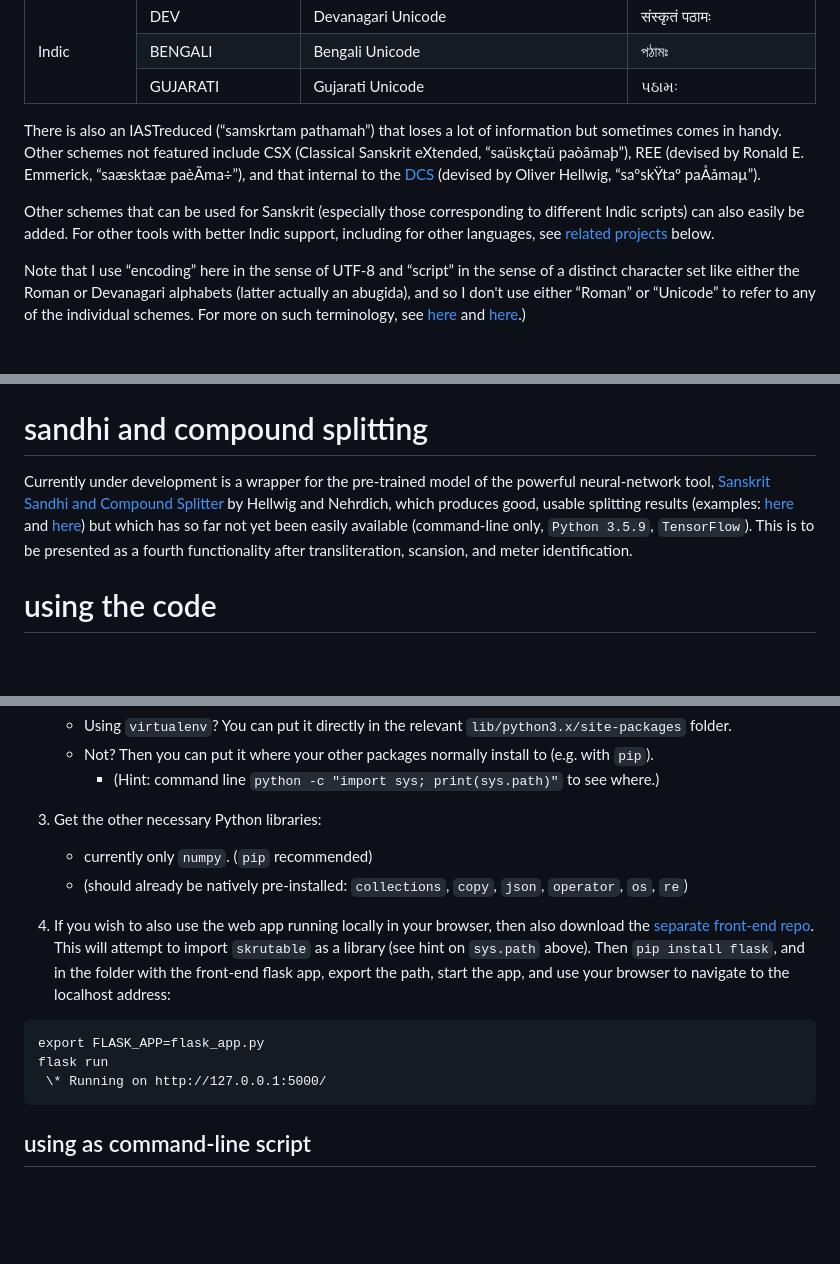
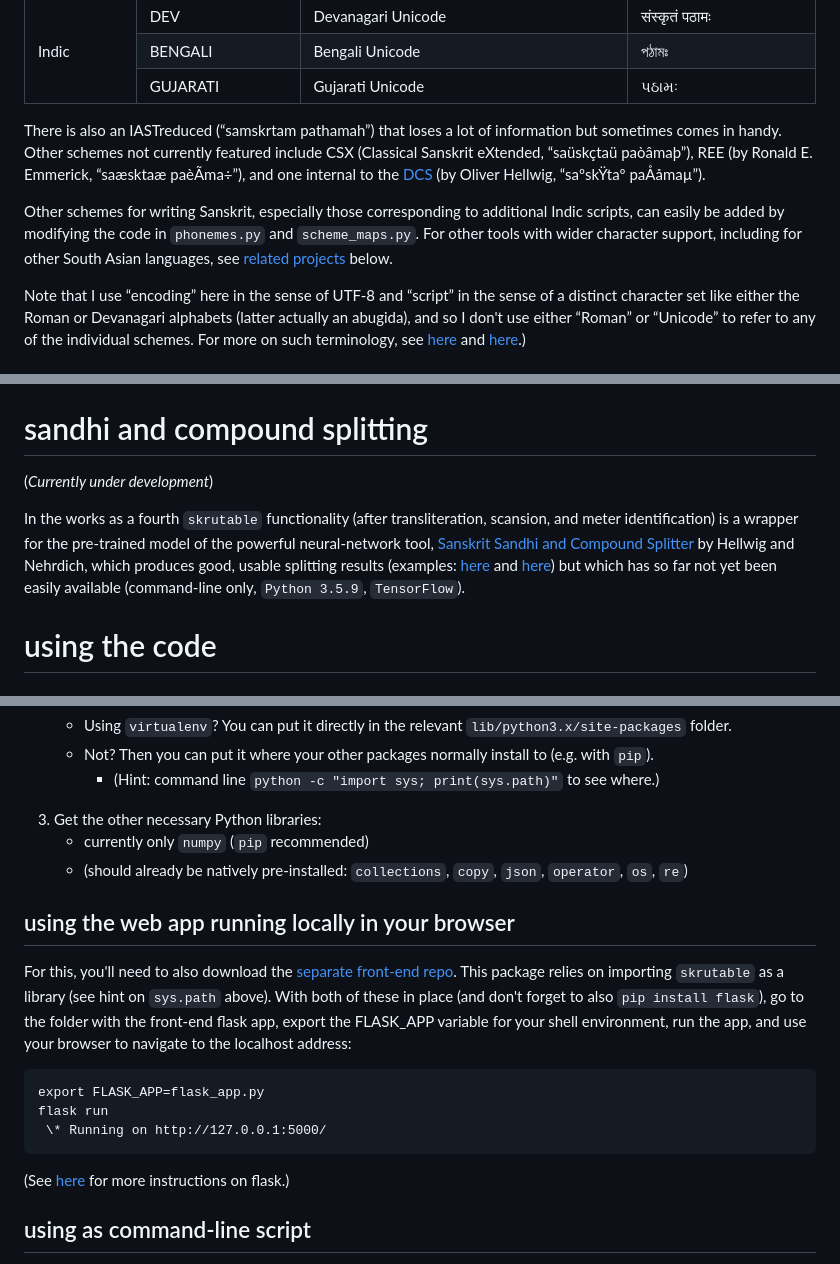
Before and after one commit to tylergneill/skrutable, a Markdown page: manual.md, 3 parts joined by grey strips. GitHub-like rendering; blank space fills up the shorter version.

```diff
--- a/manual.md
+++ b/manual.md
@@ -78,13 +76,12 @@ Sanskrit can be written in many ways. The schemes featured in `skrutable` are:
             <td>Gujarati Unicode</td>
             <td>પઠામઃ</td>
         </tr>
-
     </tbody>
 </table>
 
-There is also an IASTreduced (“samskrtam pathamah”) that loses a lot of information but sometimes comes in handy. Other schemes not featured include CSX (Classical Sanskrit eXtended, “saüskçtaü paòâmaþ”), REE (devised by Ronald E. Emmerick, “saæsk­taæ paèÃma÷”), and that internal to the [DCS](http://www.sanskrit-linguistics.org/dcs/index.php) (devised by Oliver Hellwig, “saºskŸtaº paÅåmaµ”).
+There is also an IASTreduced (“samskrtam pathamah”) that loses a lot of information but sometimes comes in handy. Other schemes not currently featured include CSX (Classical Sanskrit eXtended, “saüskçtaü paòâmaþ”), REE (by Ronald E. Emmerick, “saæsk­taæ paèÃma÷”), and one internal to the [DCS](http://www.sanskrit-linguistics.org/dcs/index.php) (by Oliver Hellwig, “saºskŸtaº paÅåmaµ”).
 
-Other schemes that can be used for Sanskrit (especially those corresponding to different Indic scripts) can also easily be added. For other tools with better Indic support, including for other languages, see [related projects](#related-projects) below.
+Other schemes for writing Sanskrit, especially those corresponding to additional Indic scripts, can easily be added by modifying the code in `phonemes.py` and `scheme_maps.py`. For other tools with wider character support, including for other South Asian languages, see [related projects](#related-projects) below.
 
 Note that I use “encoding” here in the sense of UTF-8 and “script” in the sense of a distinct character set like either the Roman or Devanagari alphabets (latter actually an abugida), and so I don't use either “Roman” or “Unicode” to refer to any of the individual schemes. For more on such terminology, see [here](http://indology.info/email/members/wujastyk/) and [here](http://sanskritlibrary.org/Sanskrit/pub/lies_sl.pdf).)
 
@@ -138,7 +135,10 @@ Scheme Detection | Transliteration | Scansion & Meter Identification | Main Auth
 
 # sandhi and compound splitting
 
-Currently under development is a wrapper for the pre-trained model of the powerful neural-network tool, [Sanskrit Sandhi and Compound Splitter](https://github.com/OliverHellwig/sanskrit/tree/master/papers/2018emnlp) by Hellwig and Nehrdich, which produces good, usable splitting results (examples: [here](https://github.com/tylergneill/pramana-nlp/tree/master/3_text_doc_and_word_segmented) and [here](https://github.com/sebastian-nehrdich/gretil-quotations)) but which has so far not yet been easily available (command-line only, `Python 3.5.9`, `TensorFlow`). This is to be presented as a fourth functionality after transliteration, scansion, and meter identification.
+(*Currently under development*)
+
+In the works as a fourth `skrutable` functionality (after transliteration, scansion, and meter identification) is a wrapper for the pre-trained model of the powerful neural-network tool, [Sanskrit Sandhi and Compound Splitter](https://github.com/OliverHellwig/sanskrit/tree/master/papers/2018emnlp) by Hellwig and Nehrdich, which produces good, usable splitting results (examples: [here](https://github.com/tylergneill/pramana-nlp/tree/master/3_text_doc_and_word_segmented) and [here](https://github.com/sebastian-nehrdich/gretil-quotations)) but which has so far not yet been easily available (command-line only, `Python 3.5.9`, `TensorFlow`).
+
 
 # using the code
 
@@ -158,15 +158,19 @@ Currently under development is a wrapper for the pre-trained model of the powerf
 		* (Hint: command line `python -c "import sys; print(sys.path)"` to see where.)
 
 3. Get the other necessary Python libraries:
-	* currently only `numpy`. (`pip` recommended)
+	* currently only `numpy` (`pip` recommended)
 	* (should already be natively pre-installed: `collections`, `copy`, `json`, `operator`, `os`, `re`)
 
-4. If you wish to also use the web app running locally in your browser, then also download the [separate front-end repo](https://github.com/tylergneill/skrutable_front_end). This will attempt to import `skrutable` as a library (see hint on `sys.path` above). Then `pip install flask`, and in the folder with the front-end flask app, export the path, start the app, and use your browser to navigate to the localhost address:
+## using the web app running locally in your browser
+
+For this, you'll need to also download the [separate front-end repo](https://github.com/tylergneill/skrutable_front_end). This package relies on importing `skrutable` as a library (see hint on `sys.path` above). With both of these in place (and don't forget to also `pip install flask`), go to the folder with the front-end flask app, export the FLASK_APP variable for your shell environment, run the app, and use your browser to navigate to the localhost address:
 ~~~
 export FLASK_APP=flask_app.py
 flask run
  \* Running on http://127.0.0.1:5000/
 ~~~~
+
+(See [here](https://flask.palletsprojects.com/en/1.1.x/quickstart/) for more instructions on flask.)
 
 
 ## using as command-line script
```
Also changed, not shown: other parts of manual.md (+11 -9 lines), img/web_app.png.
